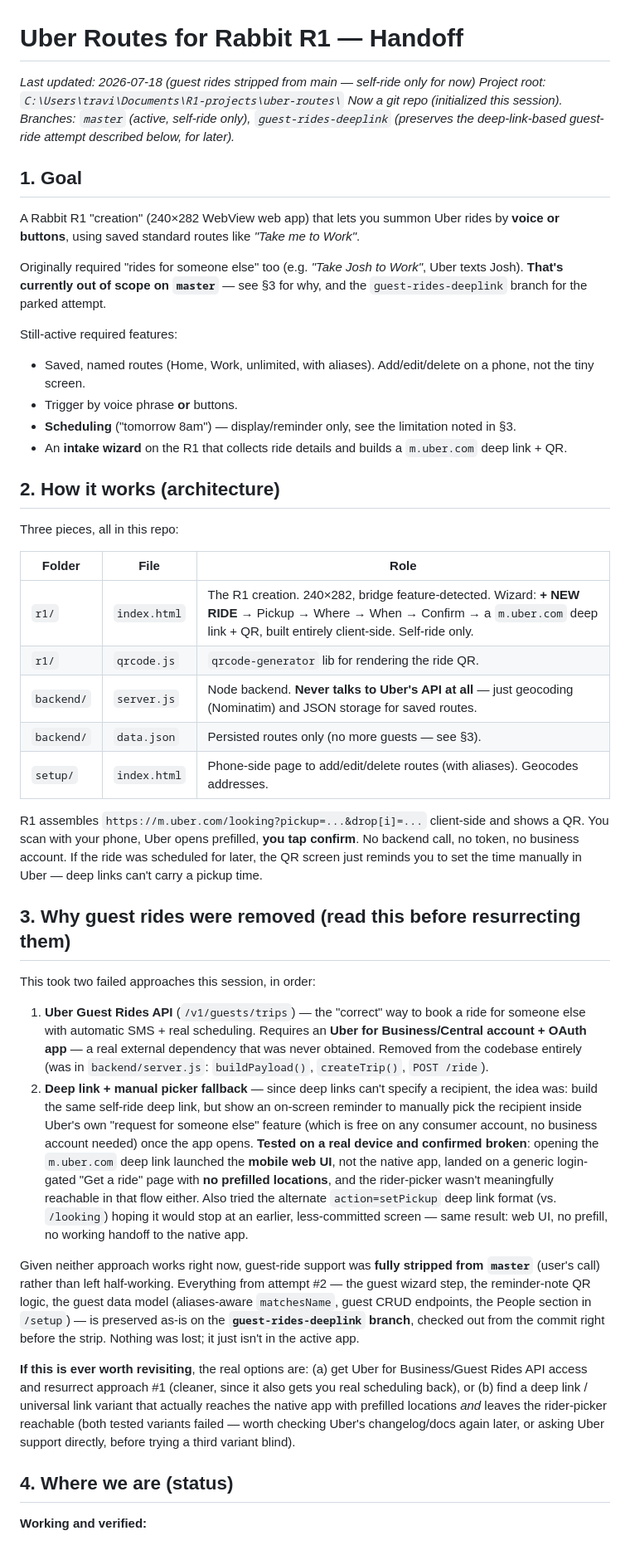
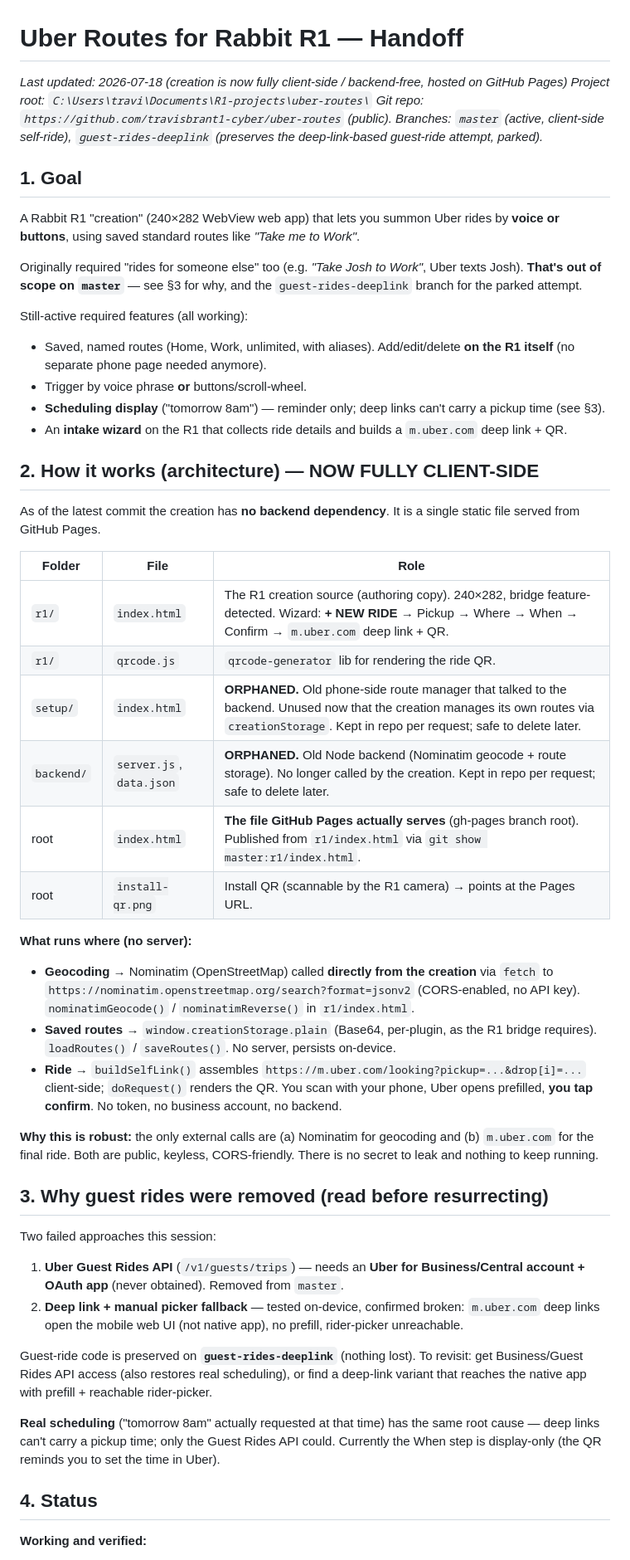
Before and after one commit to travisbrant1-cyber/uber-routes, a Markdown page: HANDOFF.md, the part around one of its changes. Shown at 83% size. Rendered like a GitHub page.

```diff
--- a/HANDOFF.md
+++ b/HANDOFF.md
@@ -1,42 +1,47 @@
 # Uber Routes for Rabbit R1 — Handoff
 
-_Last updated: 2026-07-18 (guest rides stripped from main — self-ride only for now)_
+_Last updated: 2026-07-18 (creation is now fully client-side / backend-free, hosted on GitHub Pages)_
 _Project root: `C:\Users\travi\Documents\R1-projects\uber-routes\`_
-_Now a git repo (initialized this session). Branches: `master` (active, self-ride only), `guest-rides-deeplink` (preserves the deep-link-based guest-ride attempt described below, for later)._
+_Git repo: `https://github.com/travisbrant1-cyber/uber-routes` (public). Branches: `master` (active, client-side self-ride), `guest-rides-deeplink` (preserves the deep-link-based guest-ride attempt, parked)._
 
 ## 1. Goal
 A Rabbit R1 "creation" (240×282 WebView web app) that lets you summon Uber rides by **voice or buttons**, using saved standard routes like *"Take me to Work"*.
 
-Originally required "rides for someone else" too (e.g. *"Take Josh to Work"*, Uber texts Josh). **That's currently out of scope on `master`** — see §3 for why, and the `guest-rides-deeplink` branch for the parked attempt.
+Originally required "rides for someone else" too (e.g. *"Take Josh to Work"*, Uber texts Josh). **That's out of scope on `master`** — see §3 for why, and the `guest-rides-deeplink` branch for the parked attempt.
 
-Still-active required features:
-- Saved, named routes (Home, Work, unlimited, with aliases). Add/edit/delete on a phone, not the tiny screen.
-- Trigger by voice phrase **or** buttons.
-- **Scheduling** ("tomorrow 8am") — display/reminder only, see the limitation noted in §3.
+Still-active required features (all working):
+- Saved, named routes (Home, Work, unlimited, with aliases). Add/edit/delete **on the R1 itself** (no separate phone page needed anymore).
+- Trigger by voice phrase **or** buttons/scroll-wheel.
+- **Scheduling display** ("tomorrow 8am") — reminder only; deep links can't carry a pickup time (see §3).
 - An **intake wizard** on the R1 that collects ride details and builds a `m.uber.com` deep link + QR.
 
-## 2. How it works (architecture)
-Three pieces, all in this repo:
+## 2. How it works (architecture) — NOW FULLY CLIENT-SIDE
+As of the latest commit the creation has **no backend dependency**. It is a single static file served from GitHub Pages.
 
 | Folder | File | Role |
 |---|---|---|
-| `r1/` | `index.html` | The R1 creation. 240×282, bridge feature-detected. Wizard: **+ NEW RIDE** → Pickup → Where → When → Confirm → a `m.uber.com` deep link + QR, built entirely client-side. Self-ride only. |
+| `r1/` | `index.html` | The R1 creation source (authoring copy). 240×282, bridge feature-detected. Wizard: **+ NEW RIDE** → Pickup → Where → When → Confirm → `m.uber.com` deep link + QR. |
 | `r1/` | `qrcode.js` | `qrcode-generator` lib for rendering the ride QR. |
-| `backend/` | `server.js` | Node backend. **Never talks to Uber's API at all** — just geocoding (Nominatim) and JSON storage for saved routes. |
-| `backend/` | `data.json` | Persisted routes only (no more guests — see §3). |
-| `setup/` | `index.html` | Phone-side page to add/edit/delete routes (with aliases). Geocodes addresses. |
+| `setup/` | `index.html` | **ORPHANED.** Old phone-side route manager that talked to the backend. Unused now that the creation manages its own routes via `creationStorage`. Kept in repo per request; safe to delete later. |
+| `backend/` | `server.js`, `data.json` | **ORPHANED.** Old Node backend (Nominatim geocode + route storage). No longer called by the creation. Kept in repo per request; safe to delete later. |
+| root | `index.html` | **The file GitHub Pages actually serves** (gh-pages branch root). Published from `r1/index.html` via `git show master:r1/index.html`. |
+| root | `install-qr.png` | Install QR (scannable by the R1 camera) → points at the Pages URL. |
 
-R1 assembles `https://m.uber.com/looking?pickup=...&drop[i]=...` client-side and shows a QR. You scan with your phone, Uber opens prefilled, **you tap confirm**. No backend call, no token, no business account. If the ride was scheduled for later, the QR screen just reminds you to set the time manually in Uber — deep links can't carry a pickup time.
+**What runs where (no server):**
+- **Geocoding** → Nominatim (OpenStreetMap) called **directly from the creation** via `fetch` to `https://nominatim.openstreetmap.org/search?format=jsonv2` (CORS-enabled, no API key). `nominatimGeocode()` / `nominatimReverse()` in `r1/index.html`.
+- **Saved routes** → `window.creationStorage.plain` (Base64, per-plugin, as the R1 bridge requires). `loadRoutes()` / `saveRoutes()`. No server, persists on-device.
+- **Ride** → `buildSelfLink()` assembles `https://m.uber.com/looking?pickup=...&drop[i]=...` client-side; `doRequest()` renders the QR. You scan with your phone, Uber opens prefilled, **you tap confirm**. No token, no business account, no backend.
 
-## 3. Why guest rides were removed (read this before resurrecting them)
-This took two failed approaches this session, in order:
+**Why this is robust:** the only external calls are (a) Nominatim for geocoding and (b) `m.uber.com` for the final ride. Both are public, keyless, CORS-friendly. There is no secret to leak and nothing to keep running.
 
-1. **Uber Guest Rides API** (`/v1/guests/trips`) — the "correct" way to book a ride for someone else with automatic SMS + real scheduling. Requires an **Uber for Business/Central account + OAuth app** — a real external dependency that was never obtained. Removed from the codebase entirely (was in `backend/server.js`: `buildPayload()`, `createTrip()`, `POST /ride`).
-2. **Deep link + manual picker fallback** — since deep links can't specify a recipient, the idea was: build the same self-ride deep link, but show an on-screen reminder to manually pick the recipient inside Uber's own "request for someone else" feature (which is free on any consumer account, no business account needed) once the app opens. **Tested on a real device and confirmed broken**: opening the `m.uber.com` deep link launched the **mobile web UI**, not the native app, landed on a generic login-gated "Get a ride" page with **no prefilled locations**, and the rider-picker wasn't meaningfully reachable in that flow either. Also tried the alternate `action=setPickup` deep link format (vs. `/looking`) hoping it would stop at an earlier, less-committed screen — same result: web UI, no prefill, no working handoff to the native app.
+## 3. Why guest rides were removed (read before resurrecting)
+Two failed approaches this session:
+1. **Uber Guest Rides API** (`/v1/guests/trips`) — needs an **Uber for Business/Central account + OAuth app** (never obtained). Removed from `master`.
+2. **Deep link + manual picker fallback** — tested on-device, confirmed broken: `m.uber.com` deep links open the mobile web UI (not native app), no prefill, rider-picker unreachable.
 
-Given neither approach works right now, guest-ride support was **fully stripped from `master`** (user's call) rather than left half-working. Everything from attempt #2 — the guest wizard step, the reminder-note QR logic, the guest data model (aliases-aware `matchesName`, guest CRUD endpoints, the People section in `/setup`) — is preserved as-is on the **`guest-rides-deeplink` branch**, checked out from the commit right before the strip. Nothing was lost; it just isn't in the active app.
+Guest-ride code is preserved on **`guest-rides-deeplink`** (nothing lost). To revisit: get Business/Guest Rides API access (also restores real scheduling), or find a deep-link variant that reaches the native app with prefill + reachable rider-picker.
 
-**If this is ever worth revisiting**, the real options are: (a) get Uber for Business/Guest Rides API access and resurrect approach #1 (cleaner, since it also gets you real scheduling back), or (b) find a deep link / universal link variant that actually reaches the native app with prefilled locations *and* leaves the rider-picker reachable (both tested variants failed — worth checking Uber's changelog/docs again later, or asking Uber support directly, before trying a third variant blind).
+**Real scheduling** ("tomorrow 8am" actually requested at that time) has the same root cause — deep links can't carry a pickup time; only the Guest Rides API could. Currently the When step is display-only (the QR reminds you to set the time in Uber).
 
-## 4. Where we are (status)
+## 4. Status
 **Working and verified:**
```
Also changed, not shown: other parts of HANDOFF.md (+38 -24 lines).
